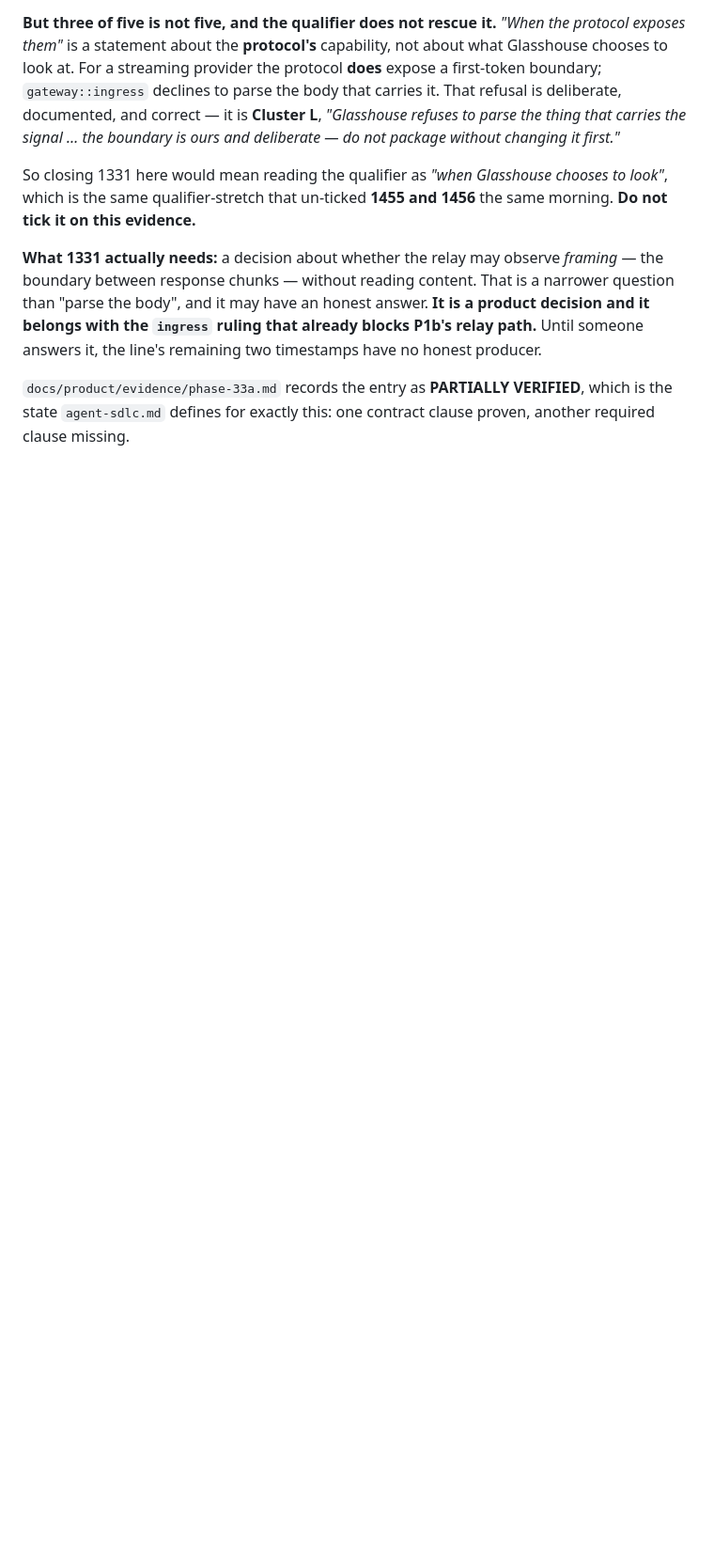
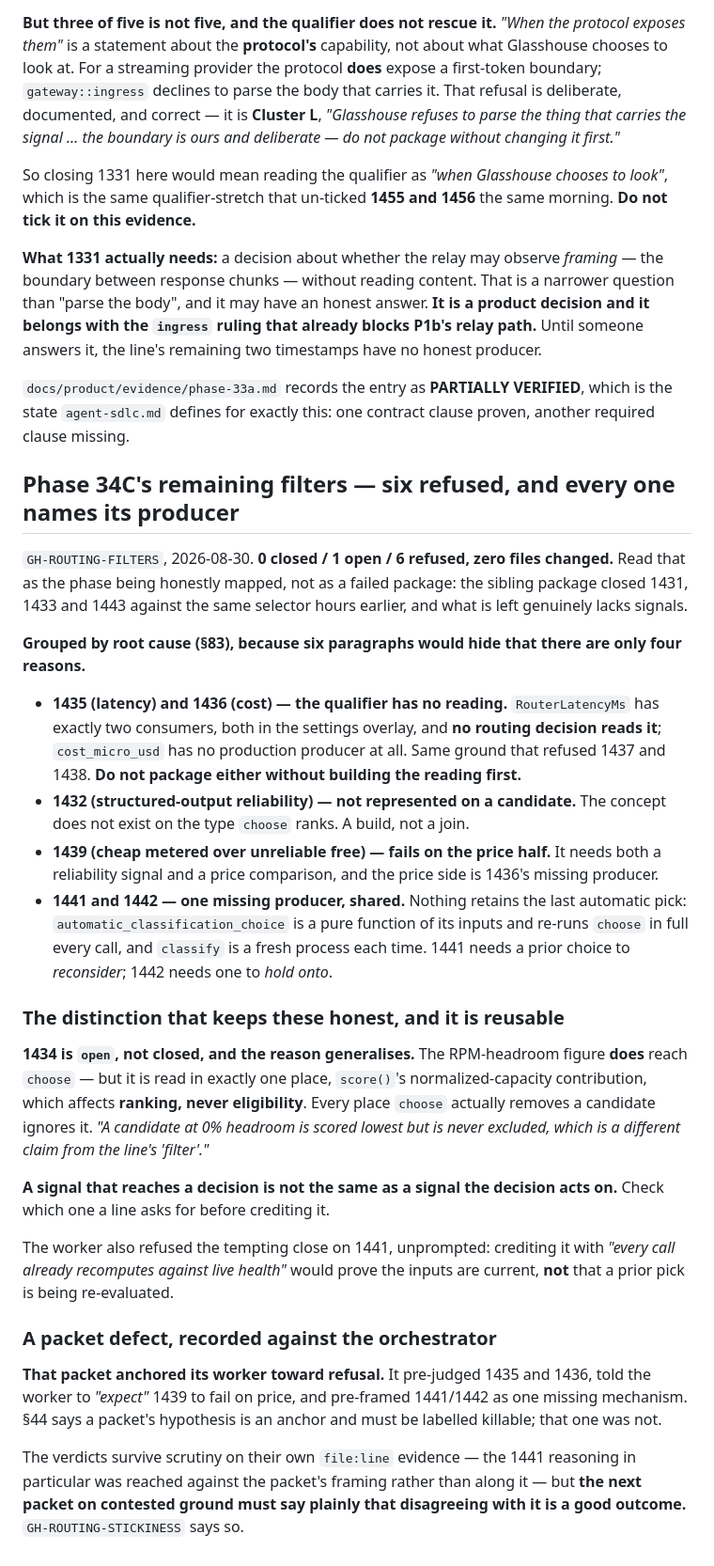
Before and after one commit to HarzerHeribert/glasshouse, a Markdown page: docs/process/refusal-register.md, the part around the change. Shown at 94% size. GitHub-like rendering; blank space fills up the shorter version.

Commit message:
docs(register): Phase 34C's six remaining filters, each refused with its producer named
GH-ROUTING-FILTERS returned 0 closed / 1 open / 6 refused and changed no files.
That is the phase being honestly mapped rather than a failed package -- the
sibling package closed 1431, 1433 and 1443 against the same selector hours
earlier, and what is left genuinely lacks signals.

Grouped by root cause, because six paragraphs would hide that there are four
reasons: 1435 and 1436 need a latency reading and a cost producer that do not
exist, which is the same ground that refused 1437 and 1438; 1432's concept is
not represented on a candidate at all; 1439 fails on the price half of its
comparison; and 1441 and 1442 share one missing producer, since nothing retains
the last automatic pick between calls and classify is a fresh process each
time.

The distinction that keeps 1434 open is the reusable part. The RPM-headroom
figure DOES reach choose -- but it is read in exactly one place, score()'s
normalized-capacity contribution, which affects ranking and never eligibility.
Every place choose actually removes a candidate ignores it. A candidate at 0%
headroom is scored lowest and never excluded, which is a different claim from
the line's "filter". A signal that reaches a decision is not the same as a
signal the decision acts on.

The worker also refused a tempting close unprompted: crediting 1441 with the
fact that every call recomputes against live health would prove the inputs are
current, not that a prior pick is being re-evaluated.

Recorded against the orchestrator, not the worker: that packet ANCHORED toward
refusal. It pre-judged 1435 and 1436, told the worker to expect 1439 to fail,
and pre-framed 1441/1442 as one mechanism. Practice 44 says a packet's
hypothesis is an anchor and must be labelled killable, and that one was not.
The verdicts survive on their own file:line evidence -- the 1441 reasoning was
reached against the framing rather than along it -- but the next packet on
contested ground says plainly that disagreeing with it is a good outcome.

Co-Authored-By: Claude Opus 5 <noreply@anthropic.com>
Claude-Session: https://claude.ai/code/session_01GcHi1xzqXqd8mA2qtxS7AV

```diff
--- a/docs/process/refusal-register.md
+++ b/docs/process/refusal-register.md
@@ -1071,3 +1071,58 @@ remaining two timestamps have no honest producer.
 `docs/product/evidence/phase-33a.md` records the entry as **PARTIALLY
 VERIFIED**, which is the state `agent-sdlc.md` defines for exactly this: one
 contract clause proven, another required clause missing.
+
+
+## Phase 34C's remaining filters — six refused, and every one names its producer
+
+`GH-ROUTING-FILTERS`, 2026-08-30. **0 closed / 1 open / 6 refused, zero files
+changed.** Read that as the phase being honestly mapped, not as a failed
+package: the sibling package closed 1431, 1433 and 1443 against the same
+selector hours earlier, and what is left genuinely lacks signals.
+
+**Grouped by root cause (§83), because six paragraphs would hide that there are
+only four reasons.**
+
+- **1435 (latency) and 1436 (cost) — the qualifier has no reading.**
+  `RouterLatencyMs` has exactly two consumers, both in the settings overlay, and
+  **no routing decision reads it**; `cost_micro_usd` has no production producer
+  at all. Same ground that refused 1437 and 1438. **Do not package either
+  without building the reading first.**
+- **1432 (structured-output reliability) — not represented on a candidate.**
+  The concept does not exist on the type `choose` ranks. A build, not a join.
+- **1439 (cheap metered over unreliable free) — fails on the price half.** It
+  needs both a reliability signal and a price comparison, and the price side is
+  1436's missing producer.
+- **1441 and 1442 — one missing producer, shared.** Nothing retains the last
+  automatic pick: `automatic_classification_choice` is a pure function of its
+  inputs and re-runs `choose` in full every call, and `classify` is a fresh
+  process each time. 1441 needs a prior choice to *reconsider*; 1442 needs one
+  to *hold onto*.
+
+### The distinction that keeps these honest, and it is reusable
+
+**1434 is `open`, not closed, and the reason generalises.** The RPM-headroom
+figure **does** reach `choose` — but it is read in exactly one place, `score()`'s
+normalized-capacity contribution, which affects **ranking, never eligibility**.
+Every place `choose` actually removes a candidate ignores it. *"A candidate at
+0% headroom is scored lowest but is never excluded, which is a different claim
+from the line's 'filter'."*
+
+**A signal that reaches a decision is not the same as a signal the decision acts
+on.** Check which one a line asks for before crediting it.
+
+The worker also refused the tempting close on 1441, unprompted: crediting it
+with *"every call already recomputes against live health"* would prove the
+inputs are current, **not** that a prior pick is being re-evaluated.
+
+### A packet defect, recorded against the orchestrator
+
+**That packet anchored its worker toward refusal.** It pre-judged 1435 and 1436,
+told the worker to *"expect"* 1439 to fail on price, and pre-framed 1441/1442 as
+one missing mechanism. §44 says a packet's hypothesis is an anchor and must be
+labelled killable; that one was not.
+
+The verdicts survive scrutiny on their own `file:line` evidence — the 1441
+reasoning in particular was reached against the packet's framing rather than
+along it — but **the next packet on contested ground must say plainly that
+disagreeing with it is a good outcome.** `GH-ROUTING-STICKINESS` says so.
```
